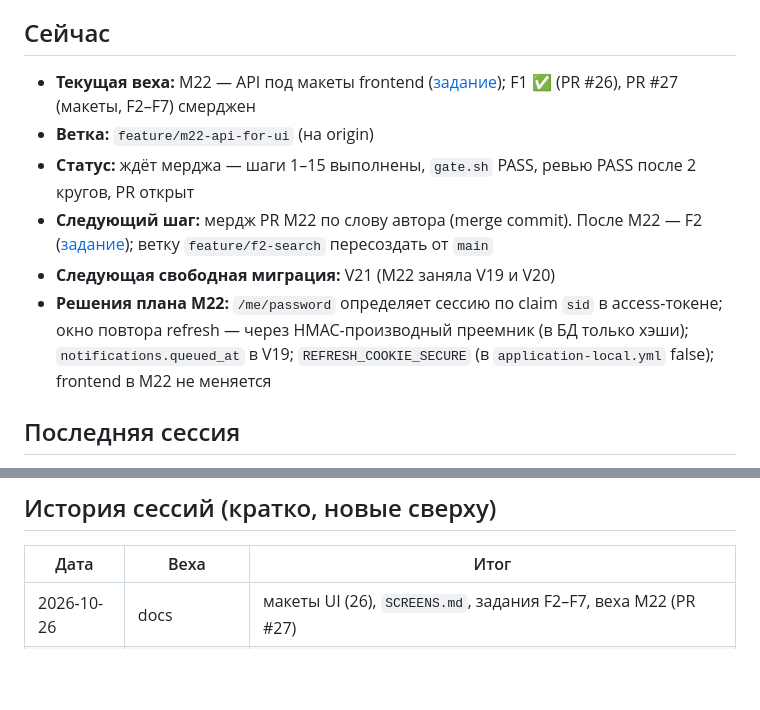
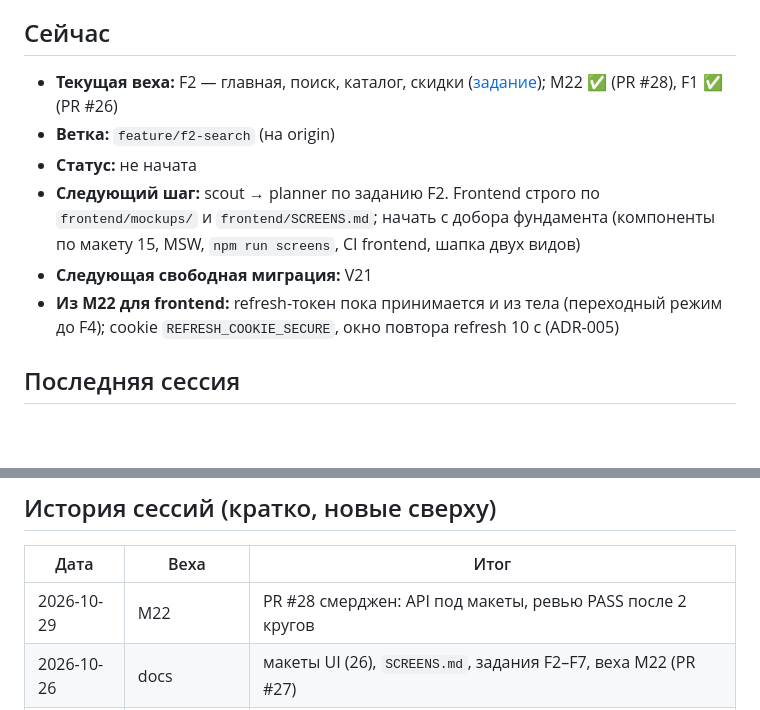
Before and after one commit to nurbolatdev/book-price-aggregator, a Markdown page: docs/PROGRESS.md, 2 parts joined by grey strips. Drawn GitHub-style; blank space fills up the shorter version.

Commit message:
docs: close M22

```diff
--- a/docs/PROGRESS.md
+++ b/docs/PROGRESS.md
@@ -3,12 +3,12 @@
 Короткая сводка «где остановились». Читается **первой** в начале каждой рабочей сессии, обновляется в конце каждой сессии. Держать до ~60 строк: подробности — в отчётах вех и PR.
 
 ## Сейчас
-- **Текущая веха:** M22 — API под макеты frontend ([задание](backend/M22-api-for-ui.md)); F1 ✅ (PR #26), PR #27 (макеты, F2–F7) смерджен
-- **Ветка:** `feature/m22-api-for-ui` (на origin)
-- **Статус:** ждёт мерджа — шаги 1–15 выполнены, `gate.sh` PASS, ревью PASS после 2 кругов, PR открыт
-- **Следующий шаг:** мердж PR M22 по слову автора (merge commit). После M22 — F2 ([задание](frontend/F2-home-search.md)); ветку `feature/f2-search` пересоздать от `main`
-- **Следующая свободная миграция:** V21 (M22 заняла V19 и V20)
-- **Решения плана M22:** `/me/password` определяет сессию по claim `sid` в access-токене; окно повтора refresh — через HMAC-производный преемник (в БД только хэши); `notifications.queued_at` в V19; `REFRESH_COOKIE_SECURE` (в `application-local.yml` false); frontend в M22 не меняется
+- **Текущая веха:** F2 — главная, поиск, каталог, скидки ([задание](frontend/F2-home-search.md)); M22 ✅ (PR #28), F1 ✅ (PR #26)
+- **Ветка:** `feature/f2-search` (на origin)
+- **Статус:** не начата
+- **Следующий шаг:** scout → planner по заданию F2. Frontend строго по `frontend/mockups/` и `frontend/SCREENS.md`; начать с добора фундамента (компоненты по макету 15, MSW, `npm run screens`, CI frontend, шапка двух видов)
+- **Следующая свободная миграция:** V21
+- **Из M22 для frontend:** refresh-токен пока принимается и из тела (переходный режим до F4); cookie `REFRESH_COOKIE_SECURE`, окно повтора refresh 10 с (ADR-005)
 
 ## Последняя сессия
 - **Дата:** 2026-10-29
@@ -36,6 +36,7 @@
 ## История сессий (кратко, новые сверху)
 | Дата | Веха | Итог |
 |---|---|---|
+| 2026-10-29 | M22 | PR #28 смерджен: API под макеты, ревью PASS после 2 кругов |
 | 2026-10-26 | docs | макеты UI (26), `SCREENS.md`, задания F2–F7, веха M22 (PR #27) |
 | 2026-10-26 | M22 (старт), F1 | F1 смерджена (PR #26), тег v2.0.0-backend; план M22 готов, шаги не начаты |
 | 2026-10-26 | M21 | PR #25 смерджен, backend завершён |
```
Also changed, not shown: docs/README.md (+1 -1 lines).
